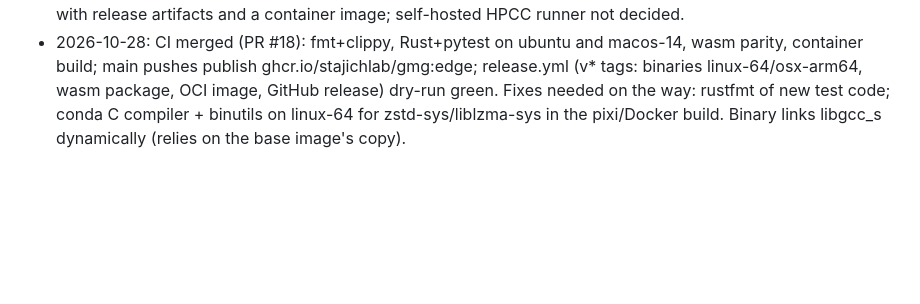
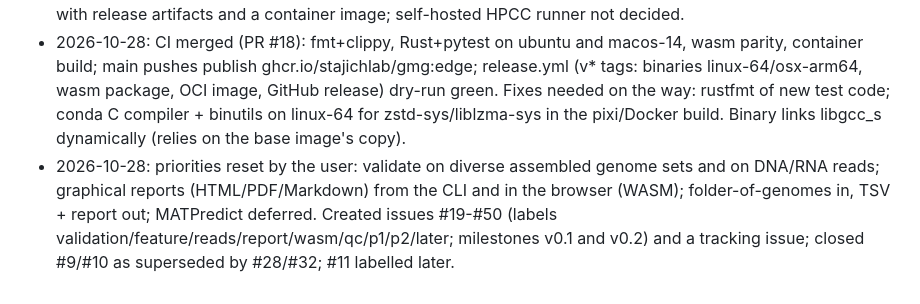
Before and after one commit to stajichlab/GmG, a Markdown page: LOG.md, the part around the change. Rendered like a GitHub page; blank space fills up the shorter version.

Commit message:
Log: priorities and issue roadmap
Co-Authored-By: Claude Sonnet 5.5 <noreply@anthropic.com>

```diff
--- a/LOG.md
+++ b/LOG.md
@@ -31,3 +31,4 @@ Chronological record of what was done, why, and what was decided. Newest at the
 - HPCC has `module load ncbi_datasets` (18.17.1, 18.30.1); on the login node the binary was not on PATH after loading (check on a compute node). Future NCBI downloads should use it there; the earlier local download was only needed because I did not know about the module.
 - 2026-10-28: repo made public (secret/email scan of tracked files and history was clean; the commit author email is public in history). pixi environment and gmg-wasm merged (PR #17); HPCC checkout at ~/projects/GmG tested via 00_test.sbatch. CI to be built on GitHub-hosted runners (Linux + macOS arm64) with release artifacts and a container image; self-hosted HPCC runner not decided.
 - 2026-10-28: CI merged (PR #18): fmt+clippy, Rust+pytest on ubuntu and macos-14, wasm parity, container build; main pushes publish ghcr.io/stajichlab/gmg:edge; release.yml (v* tags: binaries linux-64/osx-arm64, wasm package, OCI image, GitHub release) dry-run green. Fixes needed on the way: rustfmt of new test code; conda C compiler + binutils on linux-64 for zstd-sys/liblzma-sys in the pixi/Docker build. Binary links libgcc_s dynamically (relies on the base image's copy).
+- 2026-10-28: priorities reset by the user: validate on diverse assembled genome sets and on DNA/RNA reads; graphical reports (HTML/PDF/Markdown) from the CLI and in the browser (WASM); folder-of-genomes in, TSV + report out; MATPredict deferred. Created issues #19-#50 (labels validation/feature/reads/report/wasm/qc/p1/p2/later; milestones v0.1 and v0.2) and a tracking issue; closed #9/#10 as superseded by #28/#32; #11 labelled later.
```
